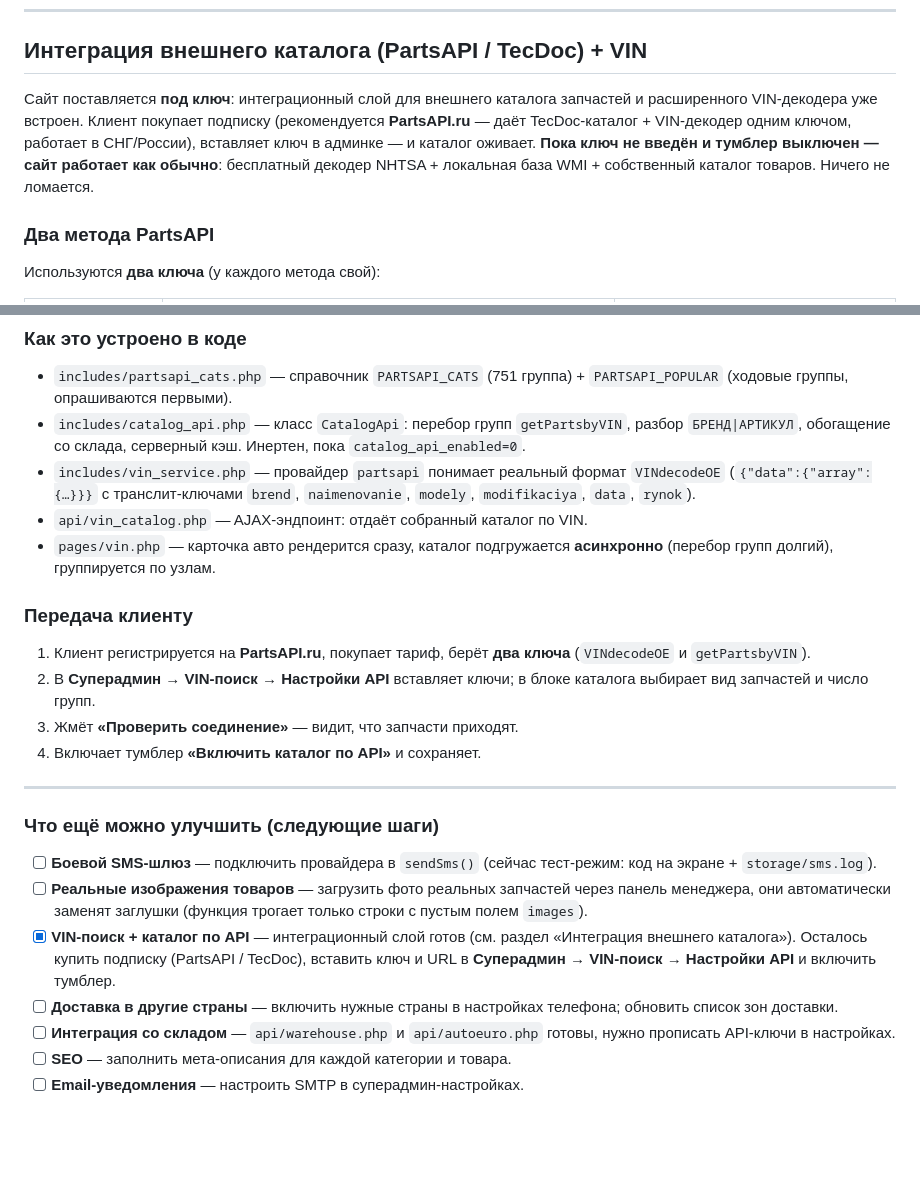
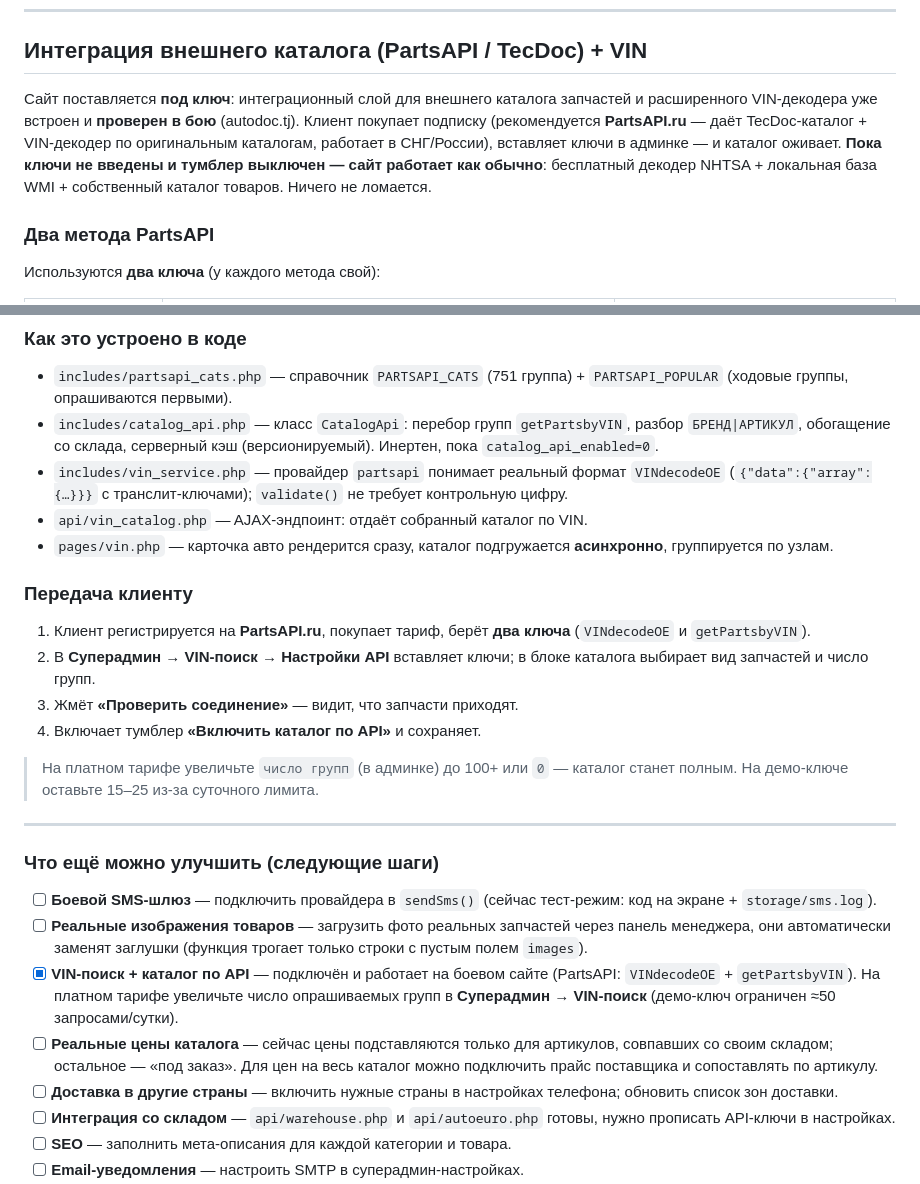
Before and after one commit to nnfirdavs96-cell/avtozapchast, a Markdown page: README.md, 2 parts joined by grey strips. GitHub-like rendering; blank space fills up the shorter version.

```diff
--- a/README.md
+++ b/README.md
@@ -2943,12 +2943,12 @@ DELETE FROM site_settings WHERE `key` IN ('cat_subseed_v2', 'prod_imgseed_done',
 ## Интеграция внешнего каталога (PartsAPI / TecDoc) + VIN
 
 Сайт поставляется **под ключ**: интеграционный слой для внешнего каталога
-запчастей и расширенного VIN-декодера уже встроен. Клиент покупает подписку
-(рекомендуется **PartsAPI.ru** — даёт TecDoc-каталог + VIN-декодер одним
-ключом, работает в СНГ/России), вставляет ключ в админке — и каталог
-оживает. **Пока ключ не введён и тумблер выключен — сайт работает как
-обычно**: бесплатный декодер NHTSA + локальная база WMI + собственный каталог
-товаров. Ничего не ломается.
+запчастей и расширенного VIN-декодера уже встроен и **проверен в бою**
+(autodoc.tj). Клиент покупает подписку (рекомендуется **PartsAPI.ru** — даёт
+TecDoc-каталог + VIN-декодер по оригинальным каталогам, работает в СНГ/России),
+вставляет ключи в админке — и каталог оживает. **Пока ключи не введены и
+тумблер выключен — сайт работает как обычно**: бесплатный декодер NHTSA +
+локальная база WMI + собственный каталог товаров. Ничего не ломается.
 
 ### Два метода PartsAPI
 
@@ -3013,13 +3068,13 @@ DELETE FROM site_settings WHERE `key` IN ('cat_subseed_v2', 'prod_imgseed_done',
   `PARTSAPI_POPULAR` (ходовые группы, опрашиваются первыми).
 - `includes/catalog_api.php` — класс `CatalogApi`: перебор групп
   `getPartsbyVIN`, разбор `БРЕНД|АРТИКУЛ`, обогащение со склада, серверный
-  кэш. Инертен, пока `catalog_api_enabled=0`.
+  кэш (версионируемый). Инертен, пока `catalog_api_enabled=0`.
 - `includes/vin_service.php` — провайдер `partsapi` понимает реальный формат
-  `VINdecodeOE` (`{"data":{"array":{…}}}` с транслит-ключами `brend`,
-  `naimenovanie`, `modely`, `modifikaciya`, `data`, `rynok`).
+  `VINdecodeOE` (`{"data":{"array":{…}}}` с транслит-ключами); `validate()` не
+  требует контрольную цифру.
 - `api/vin_catalog.php` — AJAX-эндпоинт: отдаёт собранный каталог по VIN.
 - `pages/vin.php` — карточка авто рендерится сразу, каталог подгружается
-  **асинхронно** (перебор групп долгий), группируется по узлам.
+  **асинхронно**, группируется по узлам.
 
 ### Передача клиенту
 
@@ -3030,13 +3085,17 @@ DELETE FROM site_settings WHERE `key` IN ('cat_subseed_v2', 'prod_imgseed_done',
 3. Жмёт **«Проверить соединение»** — видит, что запчасти приходят.
 4. Включает тумблер **«Включить каталог по API»** и сохраняет.
 
+> На платном тарифе увеличьте `число групп` (в админке) до 100+ или `0` —
+> каталог станет полным. На демо-ключе оставьте 15–25 из-за суточного лимита.
+
 ---
 
 ### Что ещё можно улучшить (следующие шаги)
 
 - [ ] **Боевой SMS-шлюз** — подключить провайдера в `sendSms()` (сейчас тест-режим: код на экране + `storage/sms.log`).
 - [ ] **Реальные изображения товаров** — загрузить фото реальных запчастей через панель менеджера, они автоматически заменят заглушки (функция трогает только строки с пустым полем `images`).
-- [x] **VIN-поиск + каталог по API** — интеграционный слой готов (см. раздел «Интеграция внешнего каталога»). Осталось купить подписку (PartsAPI / TecDoc), вставить ключ и URL в **Суперадмин → VIN-поиск → Настройки API** и включить тумблер.
+- [x] **VIN-поиск + каталог по API** — подключён и работает на боевом сайте (PartsAPI: `VINdecodeOE` + `getPartsbyVIN`). На платном тарифе увеличьте число опрашиваемых групп в **Суперадмин → VIN-поиск** (демо-ключ ограничен ≈50 запросами/сутки).
+- [ ] **Реальные цены каталога** — сейчас цены подставляются только для артикулов, совпавших со своим складом; остальное — «под заказ». Для цен на весь каталог можно подключить прайс поставщика и сопоставлять по артикулу.
 - [ ] **Доставка в другие страны** — включить нужные страны в настройках телефона; обновить список зон доставки.
 - [ ] **Интеграция со складом** — `api/warehouse.php` и `api/autoeuro.php` готовы, нужно прописать API-ключи в настройках.
 - [ ] **SEO** — заполнить мета-описания для каждой категории и товара.
```
Also changed, not shown: other parts of README.md (+61 -6 lines).
